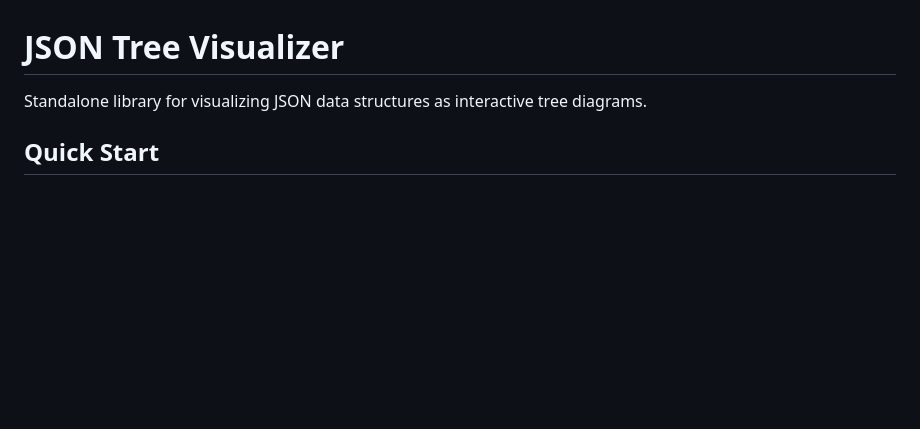
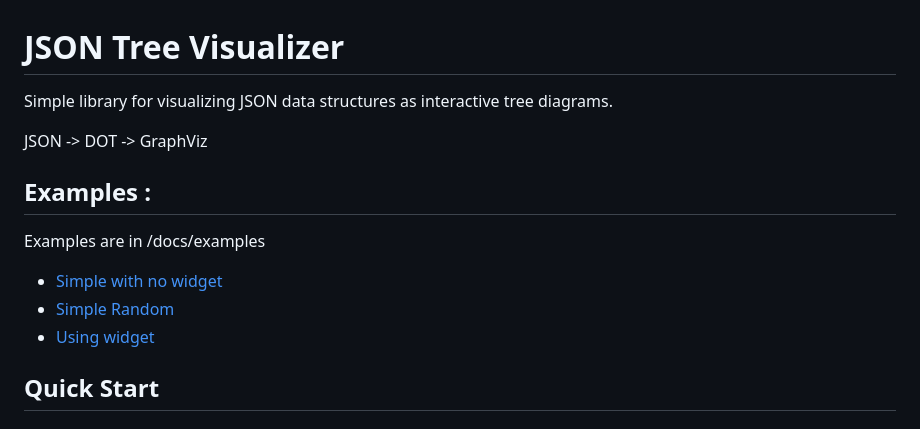
Before and after one commit to Ynn/json-tree-visualizer, a Markdown page: README.md, the part around the change. Rendered like a GitHub page; blank space fills up the shorter version.

Commit message:
examples

```diff
--- a/README.md
+++ b/README.md
@@ -1,6 +1,16 @@
 # JSON Tree Visualizer
 
-Standalone library for visualizing JSON data structures as interactive tree diagrams.
+Simple library for visualizing JSON data structures as interactive tree diagrams.
+
+JSON -> DOT -> GraphViz
+
+## Examples :
+
+Examples are in /docs/examples
+
++ [Simple with no widget](https://ynn.github.io/json-tree-visualizer/examples/simple.html)
++ [Simple Random](https://ynn.github.io/json-tree-visualizer/examples/big.html)
++ [Using widget](https://ynn.github.io/json-tree-visualizer/examples/widget.html)
 
 
 ## Quick Start
```
